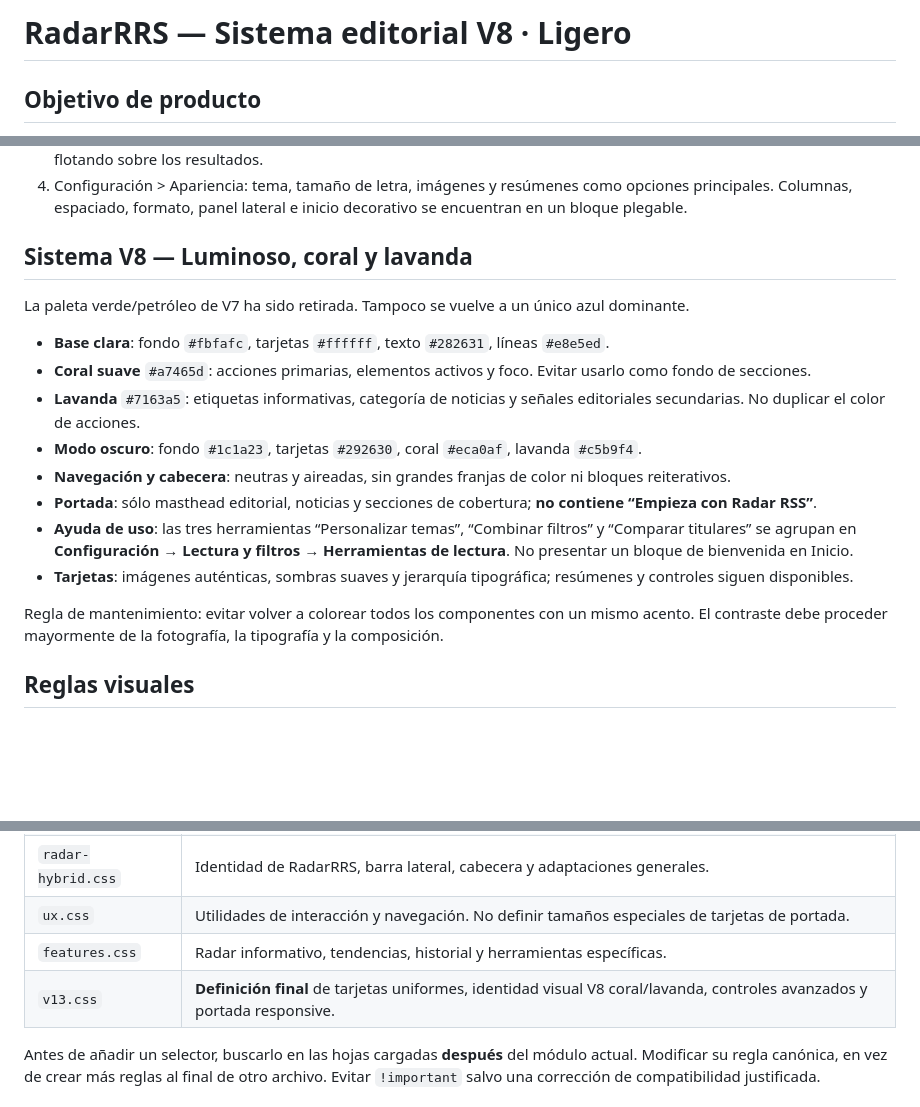
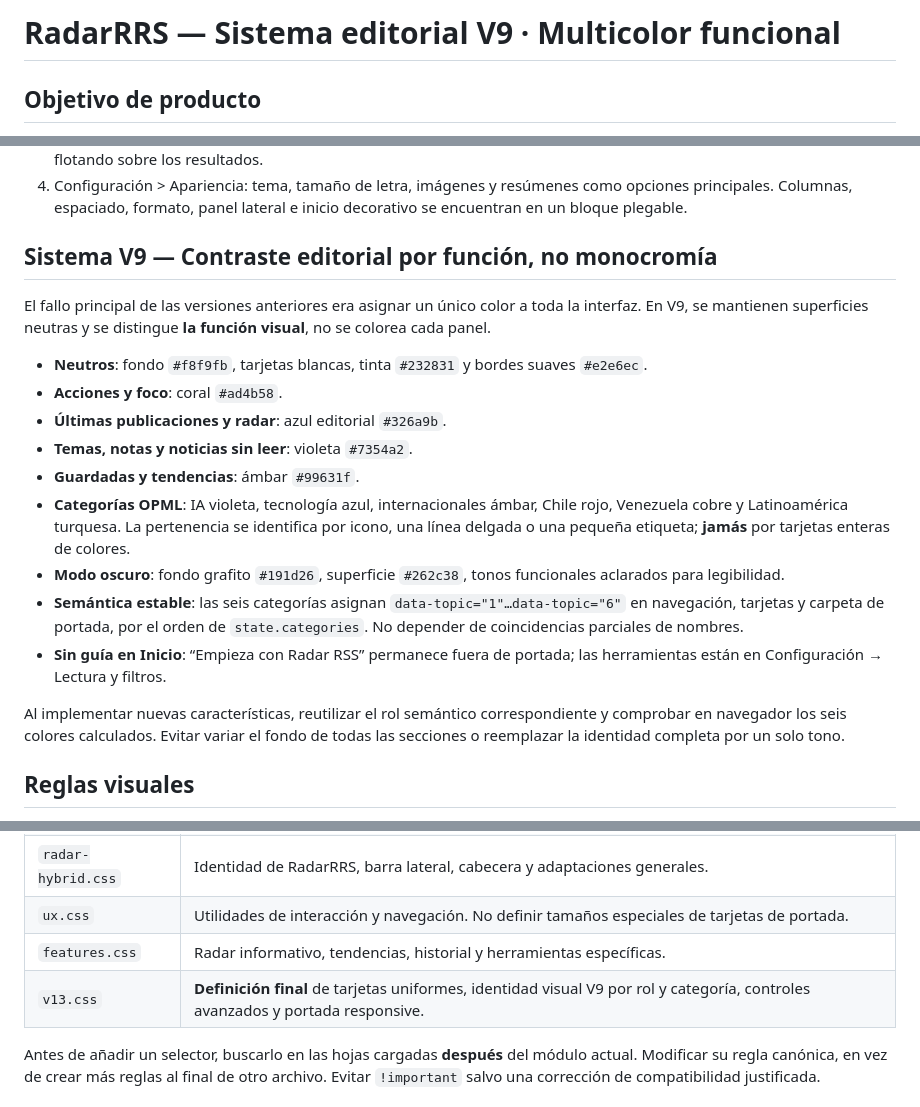
Before and after one commit to medinacaj/notisonda, a Markdown page: docs/sistema-visual.md, 3 parts joined by grey strips. Drawn GitHub-style; blank space fills up the shorter version.

Commit message:
docs: define V9 semantic color architecture for six categories and UI roles

```diff
--- a/docs/sistema-visual.md
+++ b/docs/sistema-visual.md
@@ -1,4 +1,4 @@
-# RadarRRS — Sistema editorial V8 · Ligero
+# RadarRRS — Sistema editorial V9 · Multicolor funcional
 
 ## Objetivo de producto
 RadarRRS es un **portal público de noticias** y un lector de fuentes RSS, no un panel técnico. Deben verse primero las noticias. Las herramientas avanzadas se muestran a demanda.
@@ -10,20 +10,21 @@ RadarRRS es un **portal público de noticias** y un lector de fuentes RSS, no un
 3. Más opciones: antigüedad, guardar búsqueda y marcar noticias visibles como leídas. El menú se expande **en flujo**, no flotando sobre los resultados.
 4. Configuración > Apariencia: tema, tamaño de letra, imágenes y resúmenes como opciones principales. Columnas, espaciado, formato, panel lateral e inicio decorativo se encuentran en un bloque plegable.
 
-## Sistema V8 — Luminoso, coral y lavanda
+## Sistema V9 — Contraste editorial por función, no monocromía
 
-La paleta verde/petróleo de V7 ha sido retirada. Tampoco se vuelve a un único azul dominante.
+El fallo principal de las versiones anteriores era asignar un único color a toda la interfaz. En V9, se mantienen superficies neutras y se distingue **la función visual**, no se colorea cada panel.
 
-- **Base clara**: fondo `#fbfafc`, tarjetas `#ffffff`, texto `#282631`, líneas `#e8e5ed`.
-- **Coral suave** `#a7465d`: acciones primarias, elementos activos y foco. Evitar usarlo como fondo de secciones.
-- **Lavanda** `#7163a5`: etiquetas informativas, categoría de noticias y señales editoriales secundarias. No duplicar el color de acciones.
-- **Modo oscuro**: fondo `#1c1a23`, tarjetas `#292630`, coral `#eca0af`, lavanda `#c5b9f4`.
-- **Navegación y cabecera**: neutras y aireadas, sin grandes franjas de color ni bloques reiterativos.
-- **Portada**: sólo masthead editorial, noticias y secciones de cobertura; **no contiene “Empieza con Radar RSS”**.
-- **Ayuda de uso**: las tres herramientas “Personalizar temas”, “Combinar filtros” y “Comparar titulares” se agrupan en **Configuración → Lectura y filtros → Herramientas de lectura**. No presentar un bloque de bienvenida en Inicio.
-- **Tarjetas**: imágenes auténticas, sombras suaves y jerarquía tipográfica; resúmenes y controles siguen disponibles.
+- **Neutros**: fondo `#f8f9fb`, tarjetas blancas, tinta `#232831` y bordes suaves `#e2e6ec`.
+- **Acciones y foco**: coral `#ad4b58`.
+- **Últimas publicaciones y radar**: azul editorial `#326a9b`.
+- **Temas, notas y noticias sin leer**: violeta `#7354a2`.
+- **Guardadas y tendencias**: ámbar `#99631f`.
+- **Categorías OPML**: IA violeta, tecnología azul, internacionales ámbar, Chile rojo, Venezuela cobre y Latinoamérica turquesa. La pertenencia se identifica por icono, una línea delgada o una pequeña etiqueta; **jamás** por tarjetas enteras de colores.
+- **Modo oscuro**: fondo grafito `#191d26`, superficie `#262c38`, tonos funcionales aclarados para legibilidad.
+- **Semántica estable**: las seis categorías asignan `data-topic="1"…data-topic="6"` en navegación, tarjetas y carpeta de portada, por el orden de `state.categories`. No depender de coincidencias parciales de nombres.
+- **Sin guía en Inicio**: “Empieza con Radar RSS” permanece fuera de portada; las herramientas están en Configuración → Lectura y filtros.
 
-Regla de mantenimiento: evitar volver a colorear todos los componentes con un mismo acento. El contraste debe proceder mayormente de la fotografía, la tipografía y la composición.
+Al implementar nuevas características, reutilizar el rol semántico correspondiente y comprobar en navegador los seis colores calculados. Evitar variar el fondo de todas las secciones o reemplazar la identidad completa por un solo tono.
 
 ## Reglas visuales
 
@@ -48,7 +49,7 @@ El proyecto tiene CSS modular. **No fusionar todos los archivos en uno**: los m
 | `radar-hybrid.css` | Identidad de RadarRRS, barra lateral, cabecera y adaptaciones generales. |
 | `ux.css` | Utilidades de interacción y navegación. No definir tamaños especiales de tarjetas de portada. |
 | `features.css` | Radar informativo, tendencias, historial y herramientas específicas. |
-| `v13.css` | **Definición final** de tarjetas uniformes, identidad visual V8 coral/lavanda, controles avanzados y portada responsive. |
+| `v13.css` | **Definición final** de tarjetas uniformes, identidad visual V9 por rol y categoría, controles avanzados y portada responsive. |
 
 Antes de añadir un selector, buscarlo en las hojas cargadas **después** del módulo actual. Modificar su regla canónica, en vez de crear más reglas al final de otro archivo. Evitar `!important` salvo una corrección de compatibilidad justificada.
 
```
